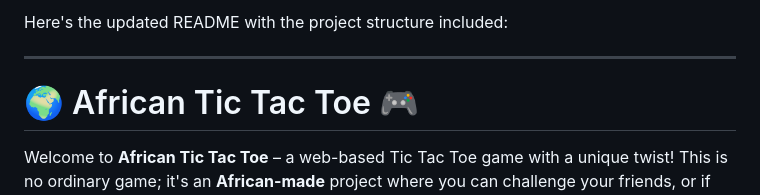
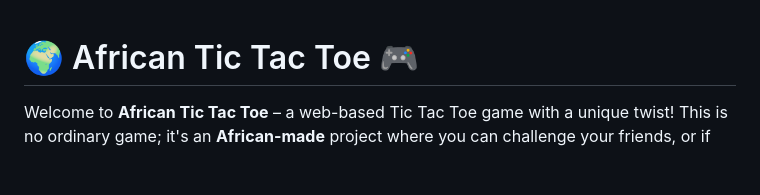
Before and after one commit to Vulcanric/Web-TicTacToe-Game, a Markdown page: README.md, the part around the change. Drawn GitHub-style; blank space fills up the shorter version.

```diff
--- a/README.md
+++ b/README.md
@@ -1,7 +1,3 @@
-Here's the updated README with the project structure included:
-
----
-
 # 🌍 African Tic Tac Toe 🎮
 
 Welcome to **African Tic Tac Toe** – a web-based Tic Tac Toe game with a unique twist! This is no ordinary game; it's an **African-made** project where you can challenge your friends, or if you're feeling brave, take on **Kalaba**, the formidable witch from the **Kirikou and the Sorceress (1998)** anime. 🌟
```
